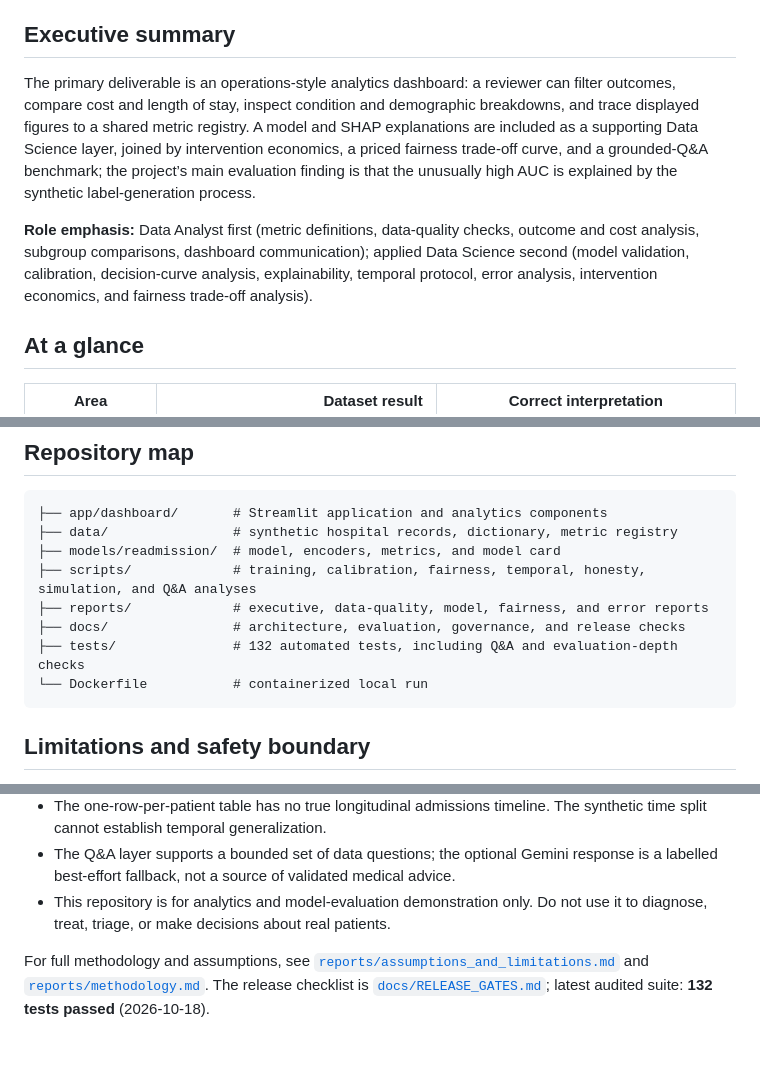
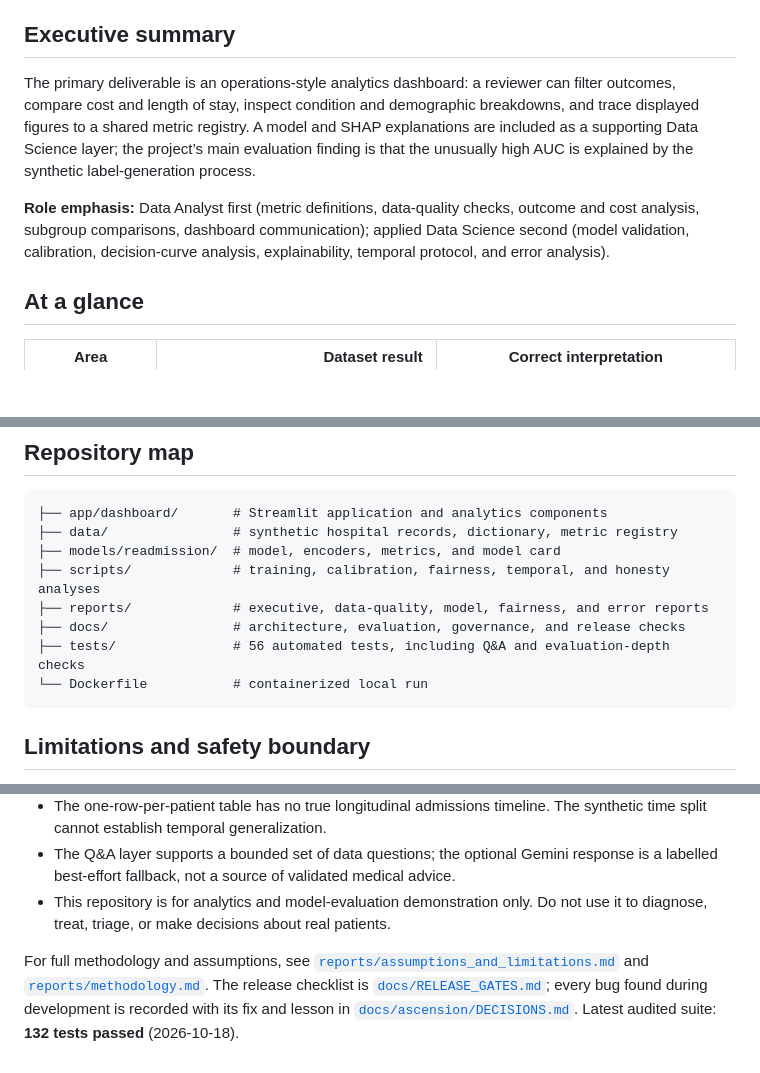
Before and after one commit to rishi-1603/HealthGuard-AI, a Markdown page: README.md, 3 parts joined by grey strips. Rendered like a GitHub page; blank space fills up the shorter version.

````diff
--- a/README.md
+++ b/README.md
@@ -10,9 +10,9 @@
 
 ## Executive summary
 
-The primary deliverable is an operations-style analytics dashboard: a reviewer can filter outcomes, compare cost and length of stay, inspect condition and demographic breakdowns, and trace displayed figures to a shared metric registry. A model and SHAP explanations are included as a supporting Data Science layer, joined by intervention economics, a priced fairness trade-off curve, and a grounded-Q&A benchmark; the project’s main evaluation finding is that the unusually high AUC is explained by the synthetic label-generation process.
+The primary deliverable is an operations-style analytics dashboard: a reviewer can filter outcomes, compare cost and length of stay, inspect condition and demographic breakdowns, and trace displayed figures to a shared metric registry. A model and SHAP explanations are included as a supporting Data Science layer; the project’s main evaluation finding is that the unusually high AUC is explained by the synthetic label-generation process.
 
-**Role emphasis:** Data Analyst first (metric definitions, data-quality checks, outcome and cost analysis, subgroup comparisons, dashboard communication); applied Data Science second (model validation, calibration, decision-curve analysis, explainability, temporal protocol, error analysis, intervention economics, and fairness trade-off analysis).
+**Role emphasis:** Data Analyst first (metric definitions, data-quality checks, outcome and cost analysis, subgroup comparisons, dashboard communication); applied Data Science second (model validation, calibration, decision-curve analysis, explainability, temporal protocol, and error analysis).
 
 ## At a glance
 
@@ -130,10 +135,10 @@ An optional Gemini fallback can be configured through the platform’s secrets o
 ├── app/dashboard/       # Streamlit application and analytics components
 ├── data/                # synthetic hospital records, dictionary, metric registry
 ├── models/readmission/  # model, encoders, metrics, and model card
-├── scripts/             # training, calibration, fairness, temporal, honesty, simulation, and Q&A analyses
+├── scripts/             # training, calibration, fairness, temporal, and honesty analyses
 ├── reports/             # executive, data-quality, model, fairness, and error reports
 ├── docs/                # architecture, evaluation, governance, and release checks
-├── tests/               # 132 automated tests, including Q&A and evaluation-depth checks
+├── tests/               # 56 automated tests, including Q&A and evaluation-depth checks
 └── Dockerfile           # containerized local run
 ```
 
@@ -146,4 +151,4 @@ An optional Gemini fallback can be configured through the platform’s secrets o
 - The Q&A layer supports a bounded set of data questions; the optional Gemini response is a labelled best-effort fallback, not a source of validated medical advice.
 - This repository is for analytics and model-evaluation demonstration only. Do not use it to diagnose, treat, triage, or make decisions about real patients.
 
-For full methodology and assumptions, see [`reports/assumptions_and_limitations.md`](reports/assumptions_and_limitations.md) and [`reports/methodology.md`](reports/methodology.md). The release checklist is [`docs/RELEASE_GATES.md`](docs/RELEASE_GATES.md); latest audited suite: **132 tests passed** (2026-10-18).
+For full methodology and assumptions, see [`reports/assumptions_and_limitations.md`](reports/assumptions_and_limitations.md) and [`reports/methodology.md`](reports/methodology.md). The release checklist is [`docs/RELEASE_GATES.md`](docs/RELEASE_GATES.md); every bug found during development is recorded with its fix and lesson in [`docs/ascension/DECISIONS.md`](docs/ascension/DECISIONS.md). Latest audited suite: **132 tests passed** (2026-10-18).
````
Also changed, not shown: other parts of README.md (+19 -14 lines), docs/ascension/DECISIONS.md (+13 -0 lines), docs/fairness_tradeoff_gaps.png (added), docs/program_simulator_strategies.png (added).
